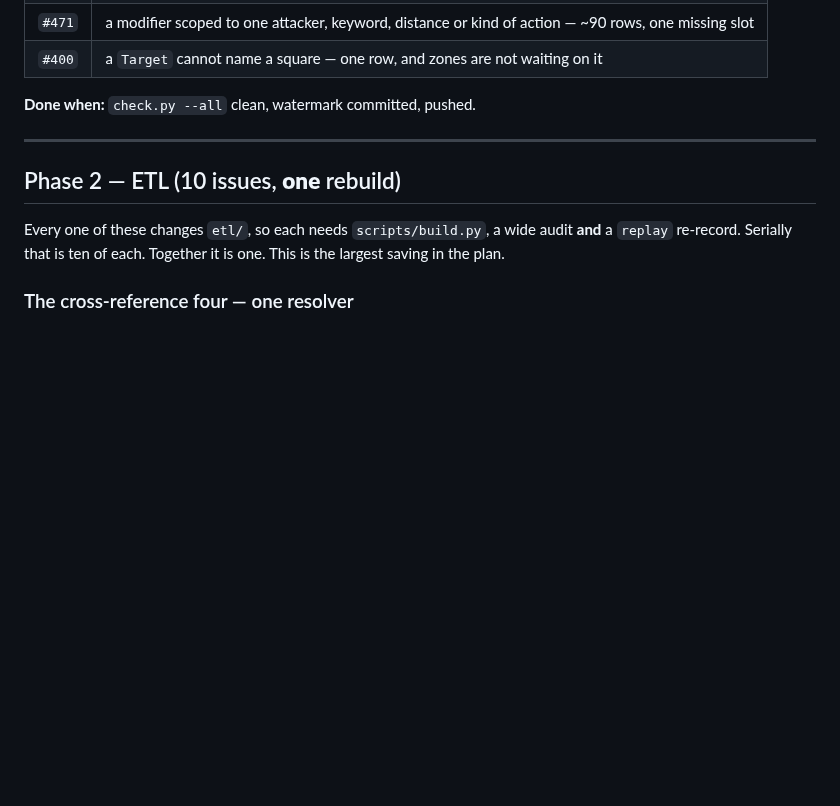
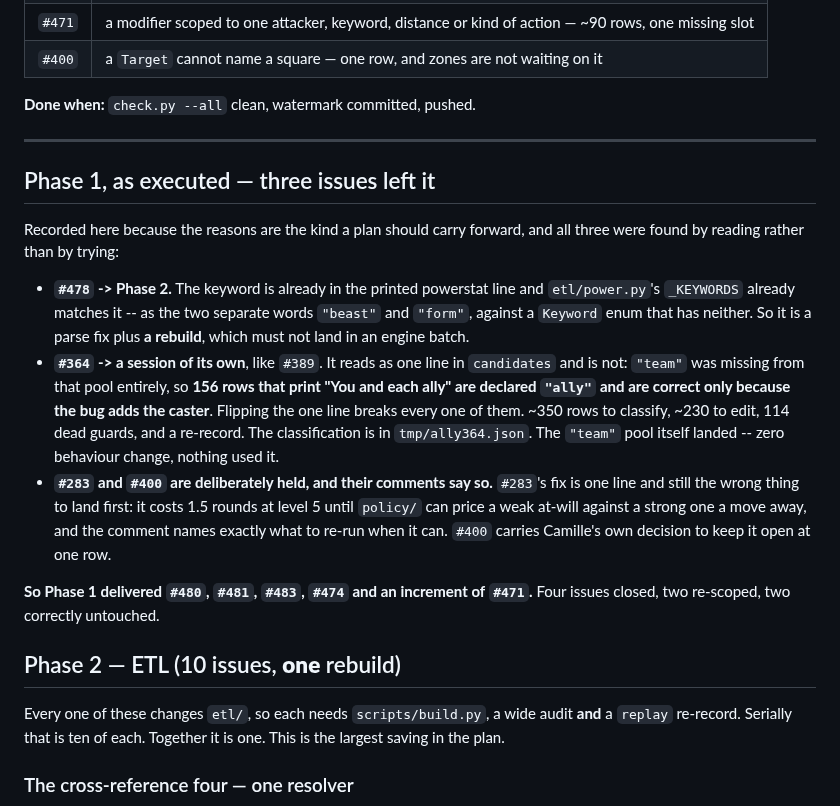
Before and after one commit to camille-ryan/combat_engine, a Markdown page: plans/20261009-heroic-work-order.md, the part around the change. Drawn GitHub-style; blank space fills up the shorter version.

Commit message:
Record what Phase 1 actually did, and why three issues left it
Four closed (#480 #481 #483 #474) and an increment of #471. #478 moves to
Phase 2 because its keyword half is a parse fix plus a rebuild; #364 moves
to a session of its own because "one line in candidates" would break 156
rows that are correct only by virtue of the bug; #283 and #400 are held by
their own comments and were right to leave alone.

All three reasons were found by reading the code and the comments rather
than by trying the change, which is the habit the plan already asks for and
now has three more cases of.

```diff
--- a/plans/20261009-heroic-work-order.md
+++ b/plans/20261009-heroic-work-order.md
@@ -36,6 +36,32 @@ enters a fixture's stream.
 **Done when:** `check.py --all` clean, watermark committed, pushed.
 
 ---
+
+## Phase 1, as executed — three issues left it
+
+Recorded here because the reasons are the kind a plan should carry forward,
+and all three were found by reading rather than by trying:
+
+* **`#478` -> Phase 2.** The keyword is already in the printed powerstat
+  line and `etl/power.py`'s `_KEYWORDS` already matches it -- as the two
+  separate words `"beast"` and `"form"`, against a `Keyword` enum that has
+  neither. So it is a parse fix plus **a rebuild**, which must not land in
+  an engine batch.
+* **`#364` -> a session of its own**, like `#389`. It reads as one line in
+  `candidates` and is not: `"team"` was missing from that pool entirely, so
+  **156 rows that print "You and each ally" are declared `"ally"` and are
+  correct only because the bug adds the caster**. Flipping the one line
+  breaks every one of them. ~350 rows to classify, ~230 to edit, 114 dead
+  guards, and a re-record. The classification is in `tmp/ally364.json`.
+  The `"team"` pool itself landed -- zero behaviour change, nothing used it.
+* **`#283` and `#400` are deliberately held, and their comments say so.**
+  `#283`'s fix is one line and still the wrong thing to land first: it costs
+  1.5 rounds at level 5 until `policy/` can price a weak at-will against a
+  strong one a move away, and the comment names exactly what to re-run when
+  it can. `#400` carries Camille's own decision to keep it open at one row.
+
+**So Phase 1 delivered `#480`, `#481`, `#483`, `#474` and an increment of
+`#471`.** Four issues closed, two re-scoped, two correctly untouched.
 
 ## Phase 2 — ETL (10 issues, **one** rebuild)
 
```
